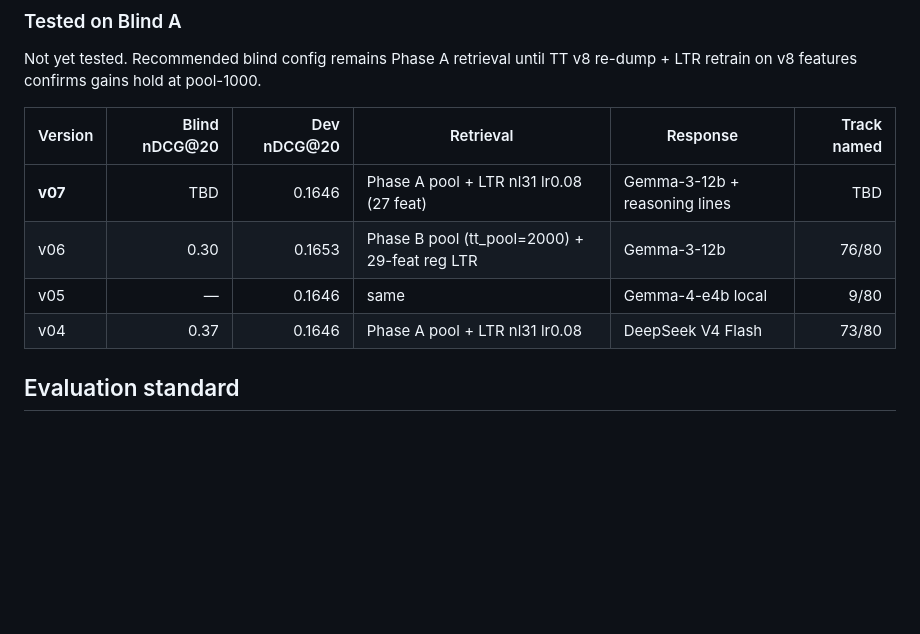
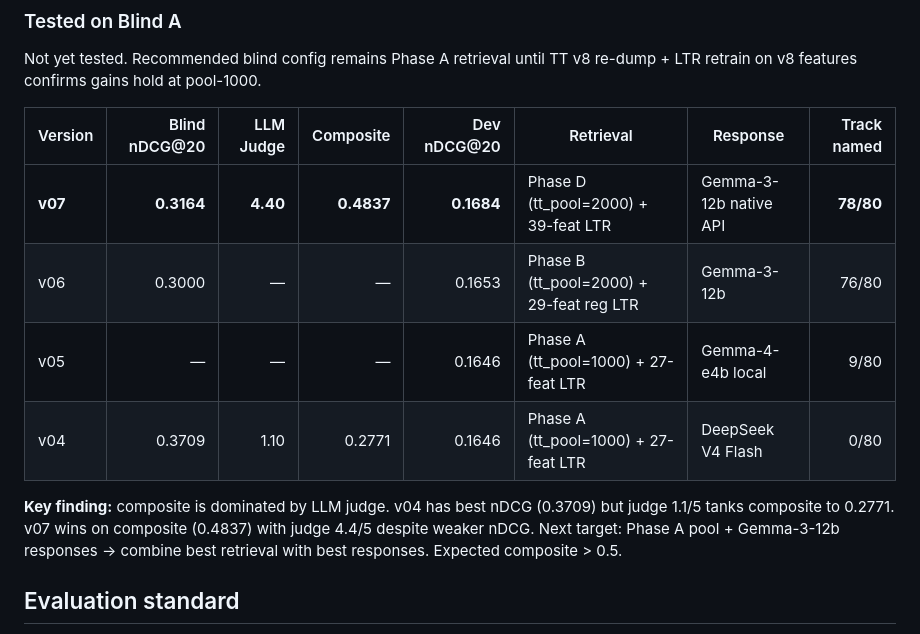
Before and after one commit to SuryaaSeran/recsys-music-26, a Markdown page: plan/CURRENT_BEST_ITERATION.md, the part around the change. Rendered like a GitHub page; blank space fills up the shorter version.

Commit message:
blind scores: v04 0.2771 composite (judge 1.1), v07 0.4837 (judge 4.4)
Key finding: composite dominated by LLM judge. v04 best nDCG (0.3709) but
generic responses (0/80 named) → judge 1.1. v07 weaker nDCG (0.3164) but
Gemma-3-12b responses (78/80 named) → judge 4.4, composite 0.4837.
Next: v08 = Phase A pool + Gemma-3-12b (combine best retrieval + responses).

Co-Authored-By: Claude Sonnet 4.6 <noreply@anthropic.com>

```diff
--- a/plan/CURRENT_BEST_ITERATION.md
+++ b/plan/CURRENT_BEST_ITERATION.md
@@ -102,12 +102,17 @@ pool config for blind submissions until v8 re-dump + retrain resolves this.
 Not yet tested. Recommended blind config remains Phase A retrieval until TT v8
 re-dump + LTR retrain on v8 features confirms gains hold at pool-1000.
 
-| Version | Blind nDCG@20 | Dev nDCG@20 | Retrieval | Response | Track named |
-|---|---:|---:|---|---|---:|
-| **v07** | TBD | 0.1646 | Phase A pool + LTR nl31 lr0.08 (27 feat) | Gemma-3-12b + reasoning lines | TBD |
-| v06 | 0.30 | 0.1653 | Phase B pool (tt_pool=2000) + 29-feat reg LTR | Gemma-3-12b | 76/80 |
-| v05 | — | 0.1646 | same | Gemma-4-e4b local | 9/80 |
-| v04 | 0.37 | 0.1646 | Phase A pool + LTR nl31 lr0.08 | DeepSeek V4 Flash | 73/80 |
+| Version | Blind nDCG@20 | LLM Judge | Composite | Dev nDCG@20 | Retrieval | Response | Track named |
+|---|---:|---:|---:|---:|---|---|---:|
+| **v07** | **0.3164** | **4.40** | **0.4837** | **0.1684** | Phase D (tt_pool=2000) + 39-feat LTR | Gemma-3-12b native API | **78/80** |
+| v06 | 0.3000 | — | — | 0.1653 | Phase B (tt_pool=2000) + 29-feat reg LTR | Gemma-3-12b | 76/80 |
+| v05 | — | — | — | 0.1646 | Phase A (tt_pool=1000) + 27-feat LTR | Gemma-4-e4b local | 9/80 |
+| v04 | 0.3709 | 1.10 | 0.2771 | 0.1646 | Phase A (tt_pool=1000) + 27-feat LTR | DeepSeek V4 Flash | 0/80 |
+
+**Key finding:** composite is dominated by LLM judge. v04 has best nDCG (0.3709) but
+judge 1.1/5 tanks composite to 0.2771. v07 wins on composite (0.4837) with judge 4.4/5
+despite weaker nDCG. Next target: Phase A pool + Gemma-3-12b responses → combine best
+retrieval with best responses. Expected composite > 0.5.
 
 ## Evaluation standard
 
```
